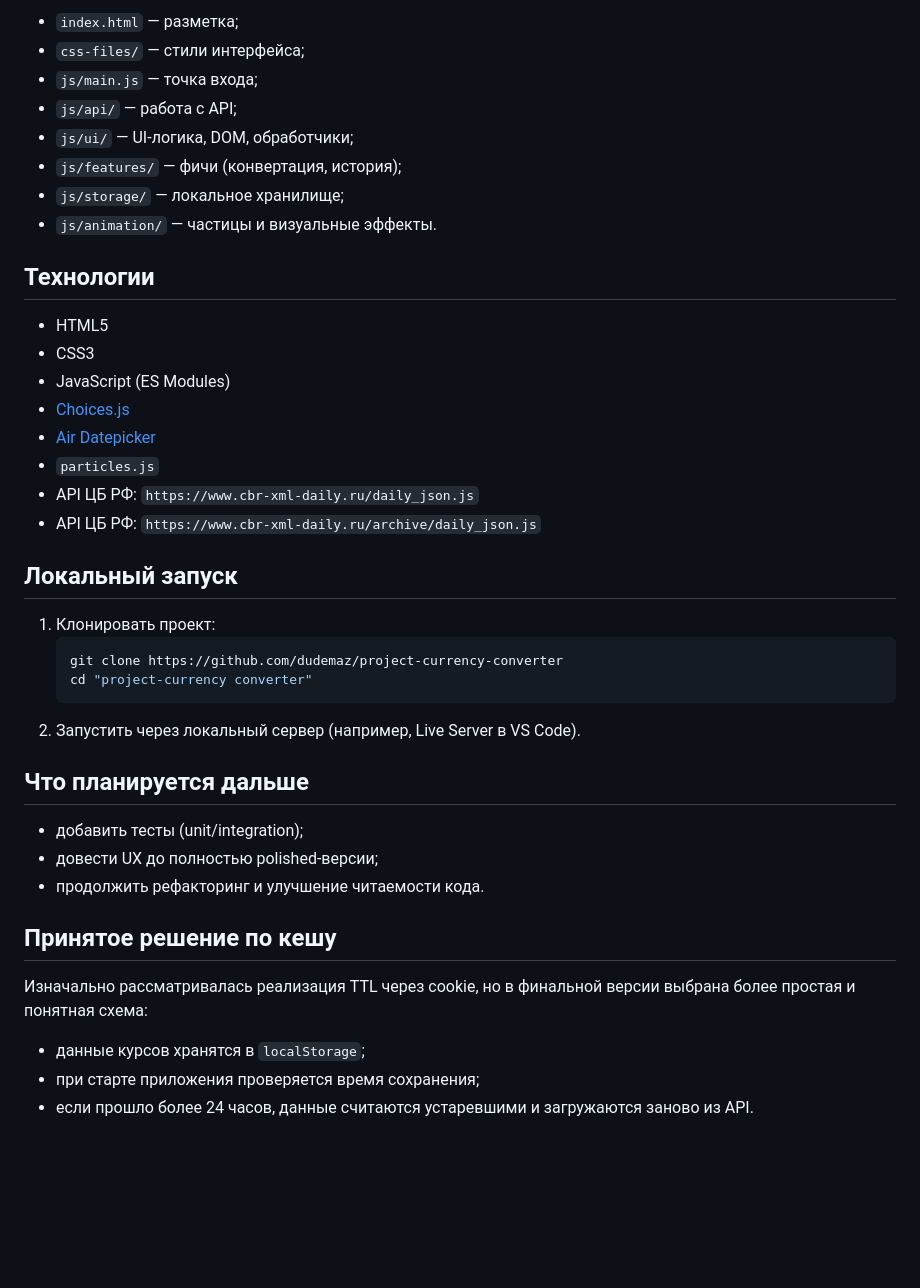
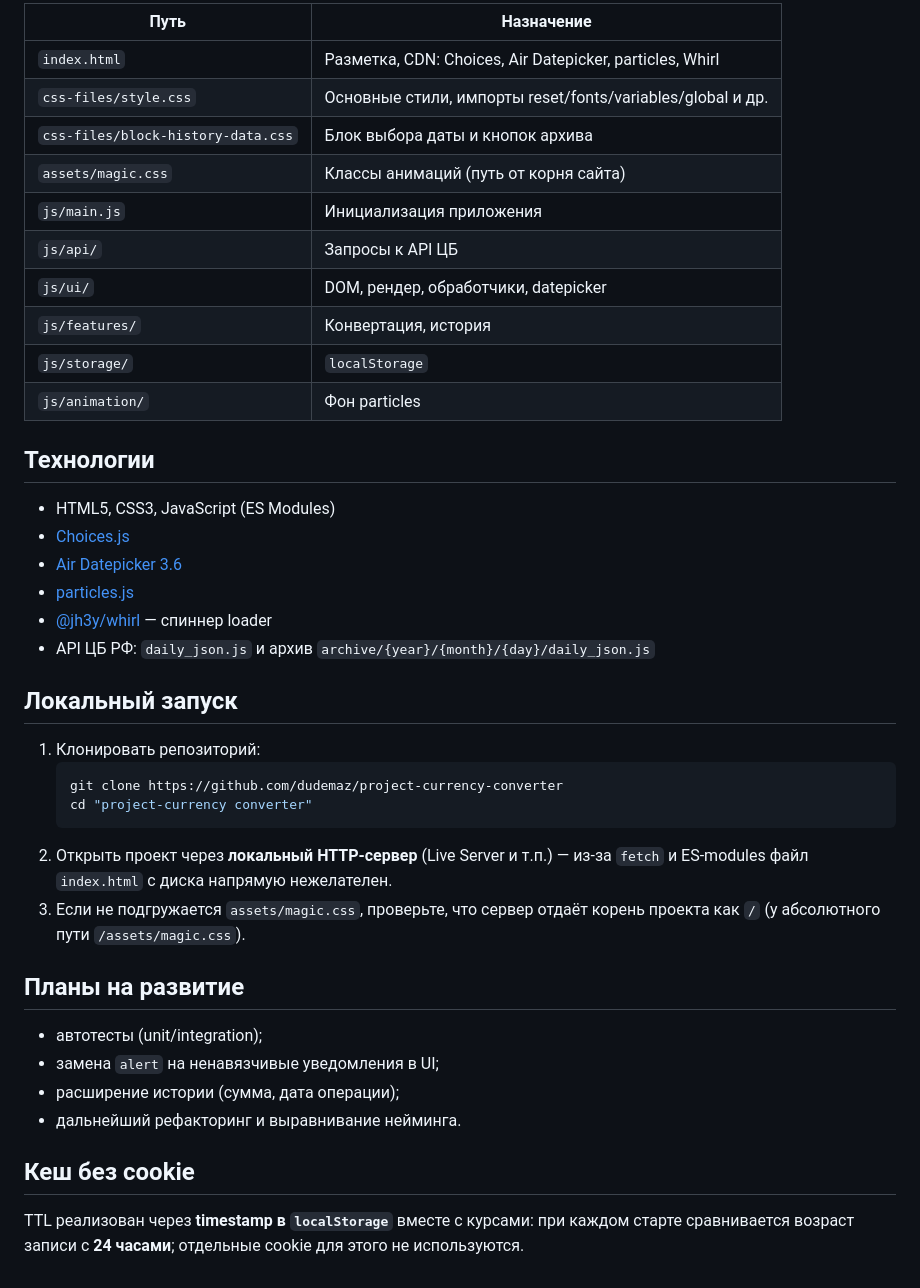
Before and after one commit to dudemaz/project-currency-converter, a Markdown page: README.md, the part around one of its changes. Drawn GitHub-style; blank space fills up the shorter version.

````diff
--- a/README.md
+++ b/README.md
@@ -67,43 +46,43 @@
 
-- `index.html` — разметка;
-- `css-files/` — стили интерфейса;
-- `js/main.js` — точка входа;
-- `js/api/` — работа с API;
-- `js/ui/` — UI-логика, DOM, обработчики;
-- `js/features/` — фичи (конвертация, история);
-- `js/storage/` — локальное хранилище;
-- `js/animation/` — частицы и визуальные эффекты.
+| Путь                               | Назначение                                                 |
+| ---------------------------------- | ---------------------------------------------------------- |
+| `index.html`                       | Разметка, CDN: Choices, Air Datepicker, particles, Whirl   |
+| `css-files/style.css`              | Основные стили, импорты reset/fonts/variables/global и др. |
+| `css-files/block-history-data.css` | Блок выбора даты и кнопок архива                           |
+| `assets/magic.css`                 | Классы анимаций (путь от корня сайта)                      |
+| `js/main.js`                       | Инициализация приложения                                   |
+| `js/api/`                          | Запросы к API ЦБ                                           |
+| `js/ui/`                           | DOM, рендер, обработчики, datepicker                       |
+| `js/features/`                     | Конвертация, история                                       |
+| `js/storage/`                      | `localStorage`                                             |
+| `js/animation/`                    | Фон particles                                              |
 
 ## Технологии
 
-- HTML5
-- CSS3
-- JavaScript (ES Modules)
+- HTML5, CSS3, JavaScript (ES Modules)
 - [Choices.js](https://github.com/Choices-js/Choices)
-- [Air Datepicker](https://air-datepicker.com/ru/docs)
-- `particles.js`
-- API ЦБ РФ: `https://www.cbr-xml-daily.ru/daily_json.js`
-- API ЦБ РФ: `https://www.cbr-xml-daily.ru/archive/daily_json.js`
+- [Air Datepicker 3.6](https://air-datepicker.com/ru/docs)
+- [particles.js](https://github.com/VincentGarreau/particles.js/)
+- [@jh3y/whirl](https://www.npmjs.com/package/@jh3y/whirl) — спиннер loader
+- API ЦБ РФ: `daily_json.js` и архив `archive/{year}/{month}/{day}/daily_json.js`
 
 ## Локальный запуск
 
-1. Клонировать проект:
+1. Клонировать репозиторий:
    ```bash
    git clone https://github.com/dudemaz/project-currency-converter
    cd "project-currency converter"
    ```
-2. Запустить через локальный сервер (например, Live Server в VS Code).
+2. Открыть проект через **локальный HTTP‑сервер** (Live Server и т.п.) — из‑за `fetch` и ES‑modules файл `index.html` с диска напрямую нежелателен.
+3. Если не подгружается `assets/magic.css`, проверьте, что сервер отдаёт корень проекта как `/` (у абсолютного пути `/assets/magic.css`).
 
-## Что планируется дальше
+## Планы на развитие
 
-- добавить тесты (unit/integration);
-- довести UX до полностью polished-версии;
-- продолжить рефакторинг и улучшение читаемости кода.
+- автотесты (unit/integration);
+- замена `alert` на ненавязчивые уведомления в UI;
+- расширение истории (сумма, дата операции);
+- дальнейший рефакторинг и выравнивание нейминга.
 
-## Принятое решение по кешу
+## Кеш без cookie
 
-Изначально рассматривалась реализация TTL через cookie, но в финальной версии выбрана более простая и понятная схема:
-
-- данные курсов хранятся в `localStorage`;
-- при старте приложения проверяется время сохранения;
-- если прошло более 24 часов, данные считаются устаревшими и загружаются заново из API.
+TTL реализован через **timestamp в `localStorage`** вместе с курсами: при каждом старте сравнивается возраст записи с **24 часами**; отдельные cookie для этого не используются.
````
Also changed, not shown: other parts of README.md (+28 -49 lines).
